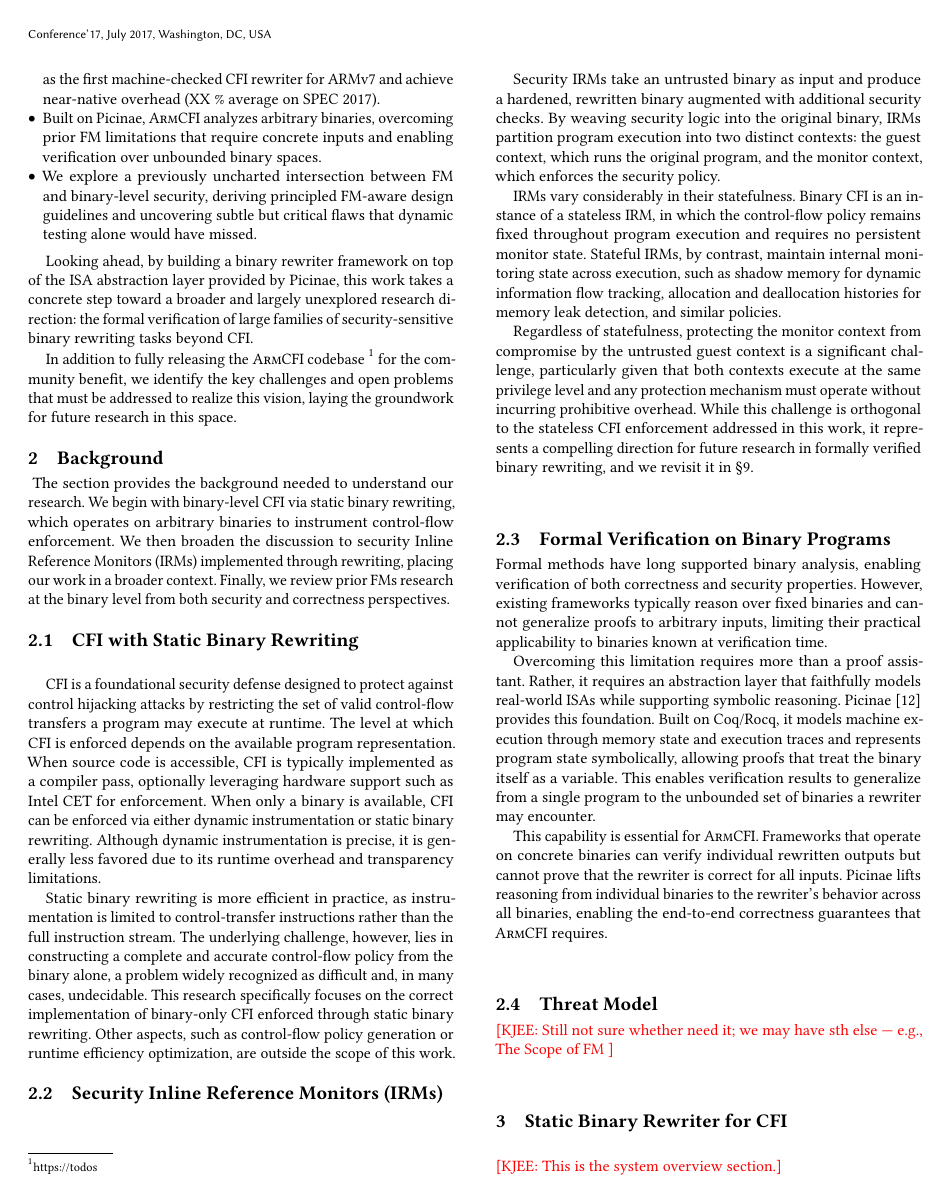
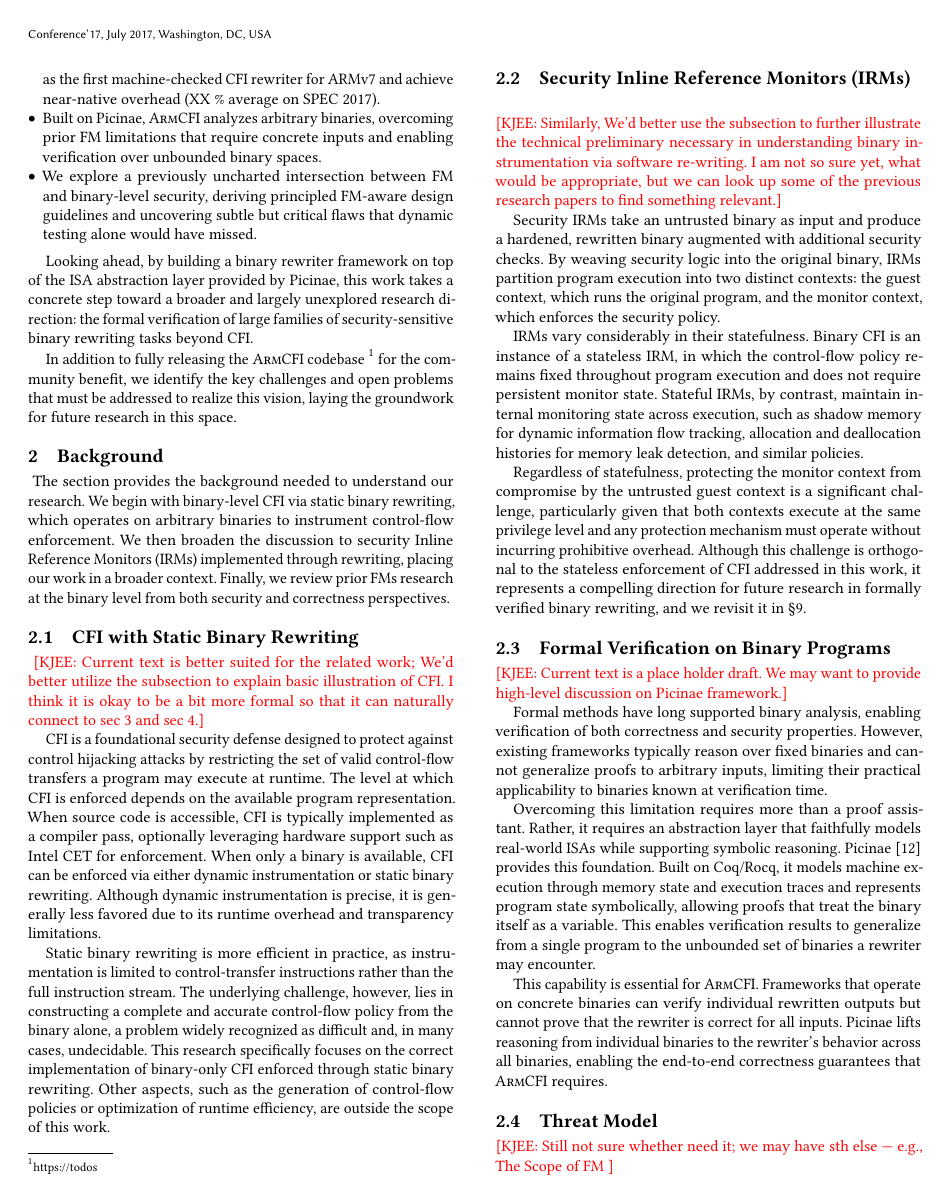
Before and after one commit to jikk/formal-cfi-paper, a LaTeX paper (main.tex, which reads sections/back.tex): page 2 of 6. Compiled offline with pdfLaTeX.

Commit message:
@kjee -- another pass on sec1 and sec2

```diff
--- a/sections/back.tex
+++ b/sections/back.tex
@@ -14,10 +14,11 @@
 
   - This research specifically focuses on the correct implementation of binary-only CFI enforced through static binary rewriting. Other aspects, such as control-flow policy generation or runtime efficiency optimization, are outside the scope of this work.
 }
+\kjee{Current text is better suited for the related work; We'd better utilize the subsection to explain basic illustration of CFI. I think it is okay to be a bit more formal so that it can naturally connect to sec 3 and sec 4.}
 
 CFI is a foundational security defense designed to protect against control hijacking attacks by restricting the set of valid control-flow transfers a program may execute at runtime. The level at which CFI is enforced depends on the available program representation. When source code is accessible, CFI is typically implemented as a compiler pass, optionally leveraging hardware support such as Intel CET for enforcement. When only a binary is available, CFI can be enforced via either dynamic instrumentation or static binary rewriting. Although dynamic instrumentation is precise, it is generally less favored due to its runtime overhead and transparency limitations.
 
-Static binary rewriting is more efficient in practice, as instrumentation is limited to control-transfer instructions rather than the full instruction stream. The underlying challenge, however, lies in constructing a complete and accurate control-flow policy from the binary alone, a problem widely recognized as difficult and, in many cases, undecidable. This research specifically focuses on the correct implementation of binary-only CFI enforced through static binary rewriting. Other aspects, such as control-flow policy generation or runtime efficiency optimization, are outside the scope of this work.
+Static binary rewriting is more efficient in practice, as instrumentation is limited to control-transfer instructions rather than the full instruction stream. The underlying challenge, however, lies in constructing a complete and accurate control-flow policy from the binary alone, a problem widely recognized as difficult and, in many cases, undecidable. This research specifically focuses on the correct implementation of binary-only CFI enforced through static binary rewriting. Other aspects, such as the generation of control-flow policies or optimization of runtime efficiency, are outside the scope of this work.
 
 
 \subsection{Security Inline Reference Monitors (IRMs)}~\label{sec:binary_rewriting_back}
@@ -30,11 +31,13 @@ Static binary rewriting is more efficient in practice, as instrumentation is lim
     While this challenge is orthogonal to the stateless CFI enforcement addressed in this work, it represents a compelling direction for future research in formally verified binary rewriting, and we revisit it in \autoref{sec:disc}.
 }
 
+\kjee{Similarly, We'd better use the subsection to further illustrate the technical preliminary necessary in understanding binary instrumentation via software re-writing. I am not so sure yet, what would be appropriate, but we can look up some of the previous research papers to find something relevant.}
+
 Security IRMs take an untrusted binary as input and produce a hardened, rewritten binary augmented with additional security checks. By weaving security logic into the original binary, IRMs partition program execution into two distinct contexts: the guest context, which runs the original program, and the monitor context, which enforces the security policy.
 
-IRMs vary considerably in their statefulness. Binary CFI is an instance of a stateless IRM, in which the control-flow policy remains fixed throughout program execution and requires no persistent monitor state. Stateful IRMs, by contrast, maintain internal monitoring state across execution, such as shadow memory for dynamic information flow tracking, allocation and deallocation histories for memory leak detection, and similar policies.
+IRMs vary considerably in their statefulness. Binary CFI is an instance of a stateless IRM, in which the control-flow policy remains fixed throughout program execution and does not require persistent monitor state. Stateful IRMs, by contrast, maintain internal monitoring state across execution, such as shadow memory for dynamic information flow tracking, allocation and deallocation histories for memory leak detection, and similar policies.
 
-Regardless of statefulness, protecting the monitor context from compromise by the untrusted guest context is a significant challenge, particularly given that both contexts execute at the same privilege level and any protection mechanism must operate without incurring prohibitive overhead. While this challenge is orthogonal to the stateless CFI enforcement addressed in this work, it represents a compelling direction for future research in formally verified binary rewriting, and we revisit it in \autoref{sec:disc}.
+Regardless of statefulness, protecting the monitor context from compromise by the untrusted guest context is a significant challenge, particularly given that both contexts execute at the same privilege level and any protection mechanism must operate without incurring prohibitive overhead. Although this challenge is orthogonal to the stateless enforcement of CFI addressed in this work, it represents a compelling direction for future research in formally verified binary rewriting, and we revisit it in \autoref{sec:disc}.
 
 \subsection{Formal Verification on Binary Programs}
 \comment{% NOTE (@kjee): I can't outline/write this section; just listing out items that I expect to see from the readers perspective.
@@ -46,6 +49,8 @@ Regardless of statefulness, protecting the monitor context from compromise by th
 }
 
 {% NOTE(@kjee): Somewhat vibed text to be modified significantly.
+  \kjee{Current text is a place holder draft. We may want to provide high-level discussion on Picinae framework.}
+
   Formal methods have long supported binary analysis, enabling verification of both correctness and security properties. However, existing frameworks typically reason over fixed binaries and cannot generalize proofs to arbitrary inputs, limiting their practical applicability to binaries known at verification time.
 
   Overcoming this limitation requires more than a proof assistant. Rather, it requires an abstraction layer that faithfully models real-world ISAs while supporting symbolic reasoning. Picinae~\cite{picinae} provides this foundation. Built on Coq/Rocq, it models machine execution through memory state and execution traces and represents program state symbolically, allowing proofs that treat the binary itself as a variable. This enables verification results to generalize from a single program to the unbounded set of binaries a rewriter may encounter.
```
Lines whose indentation alone changed are shown as unchanged.
